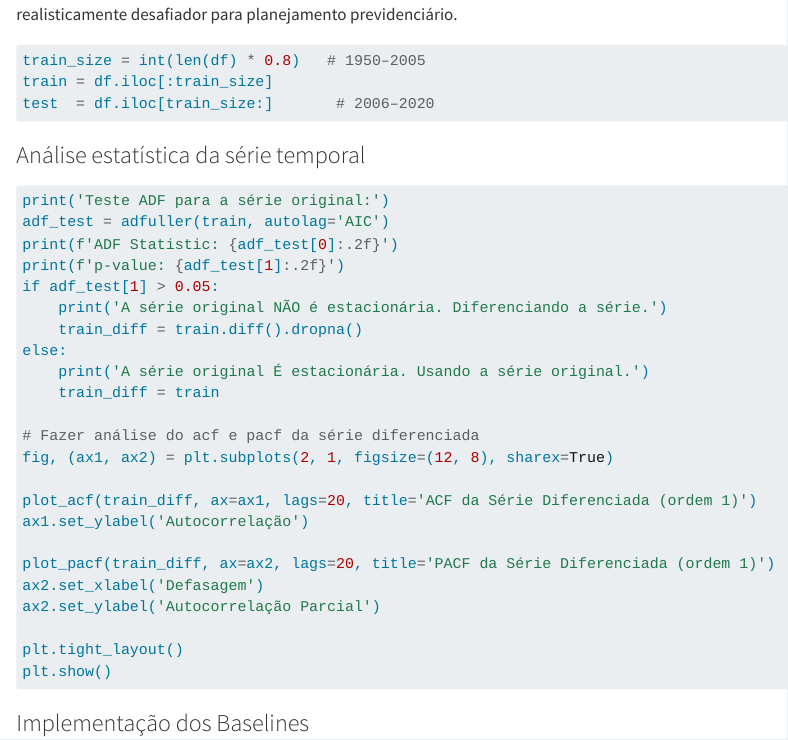
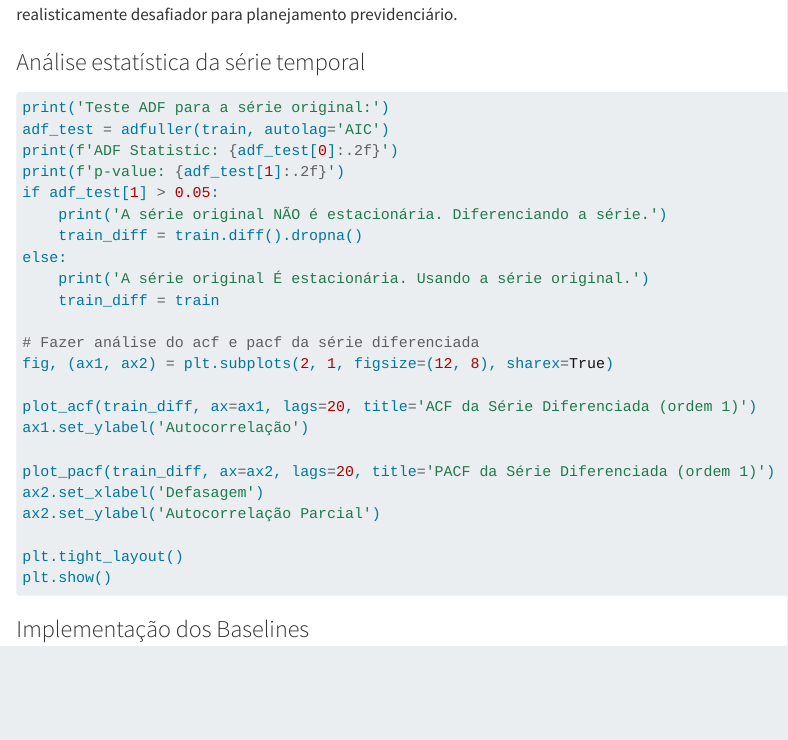
Before and after one commit to filipeclduarte/book-adpst, a Quarto document (chapters/03-baselines-estatisticos.qmd): the page in a window 1100 px wide, from 6160 px down. Rendered offline with R 4.5, knitr and Pandoc in place of Quarto, with nearby package versions; long lines of code are wrapped.

Commit message:
refactor: remove redundant training split code in chapter 03 and add .github directory to .gitignore

````diff
--- a/chapters/03-baselines-estatisticos.qmd
+++ b/chapters/03-baselines-estatisticos.qmd
@@ -149,10 +148,4 @@ Seguindo o protocolo do @sec-cap02, realizamos o particionamento temporal manten
-train_size = int(len(df) * 0.8)   # 1950–2005
-train = df.iloc[:train_size]
-test  = df.iloc[train_size:]       # 2006–2020
-```
-
 ### Análise estatística da série temporal
-
 
 
 ```python
````
Also changed, not shown: chapters/03-baselines-estatisticos.qmd (1 more changed lines), 1 other file.
